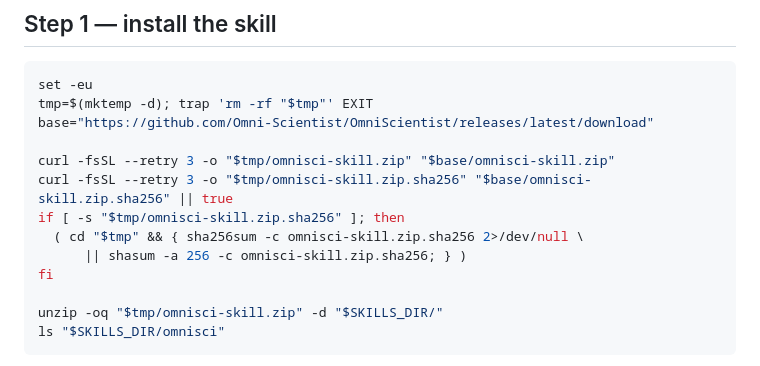
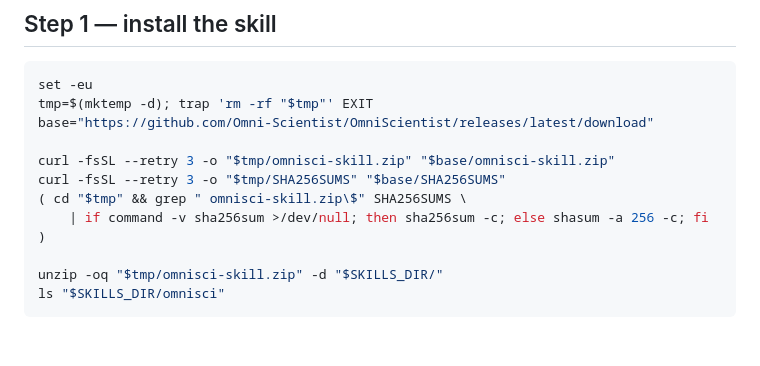
Before and after one commit to Omni-Scientist/omni-scientist.github.io, a Markdown page: setup/skill.md, the part around the change. Rendered like a GitHub page; blank space fills up the shorter version.

Commit message:
Verify the skill zip against SHA256SUMS

```diff
--- a/setup/skill.md
+++ b/setup/skill.md
@@ -62,11 +62,9 @@ tmp=$(mktemp -d); trap 'rm -rf "$tmp"' EXIT
 base="https://github.com/Omni-Scientist/OmniScientist/releases/latest/download"
 
 curl -fsSL --retry 3 -o "$tmp/omnisci-skill.zip" "$base/omnisci-skill.zip"
-curl -fsSL --retry 3 -o "$tmp/omnisci-skill.zip.sha256" "$base/omnisci-skill.zip.sha256" || true
-if [ -s "$tmp/omnisci-skill.zip.sha256" ]; then
-  ( cd "$tmp" && { sha256sum -c omnisci-skill.zip.sha256 2>/dev/null \
-      || shasum -a 256 -c omnisci-skill.zip.sha256; } )
-fi
+curl -fsSL --retry 3 -o "$tmp/SHA256SUMS" "$base/SHA256SUMS"
+( cd "$tmp" && grep " omnisci-skill.zip\$" SHA256SUMS \
+    | if command -v sha256sum >/dev/null; then sha256sum -c; else shasum -a 256 -c; fi )
 
 unzip -oq "$tmp/omnisci-skill.zip" -d "$SKILLS_DIR/"
 ls "$SKILLS_DIR/omnisci"
```
